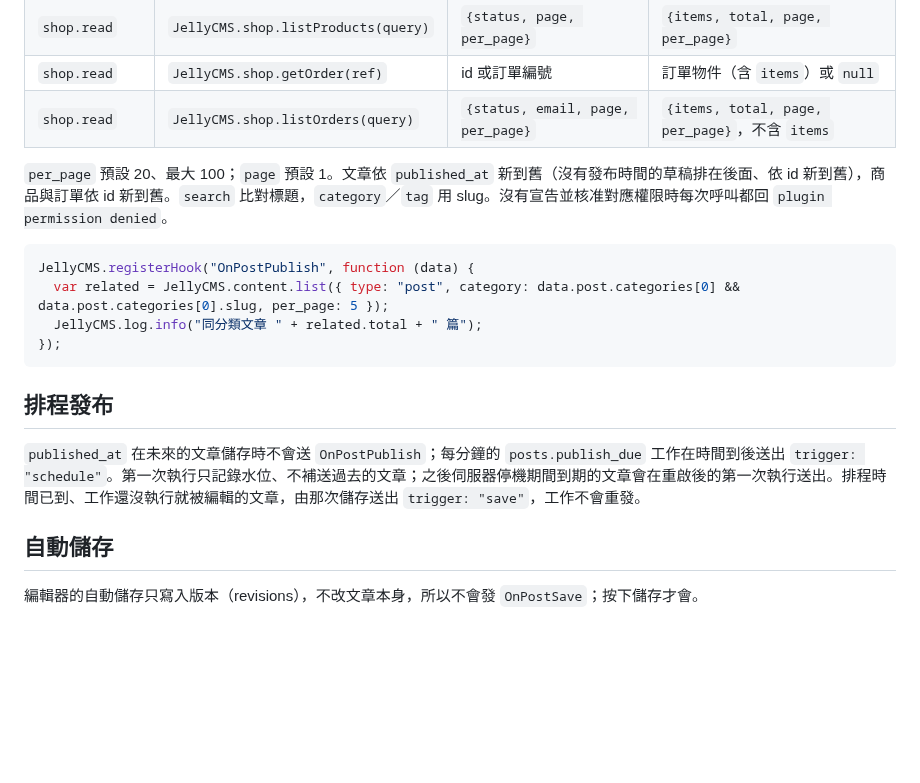
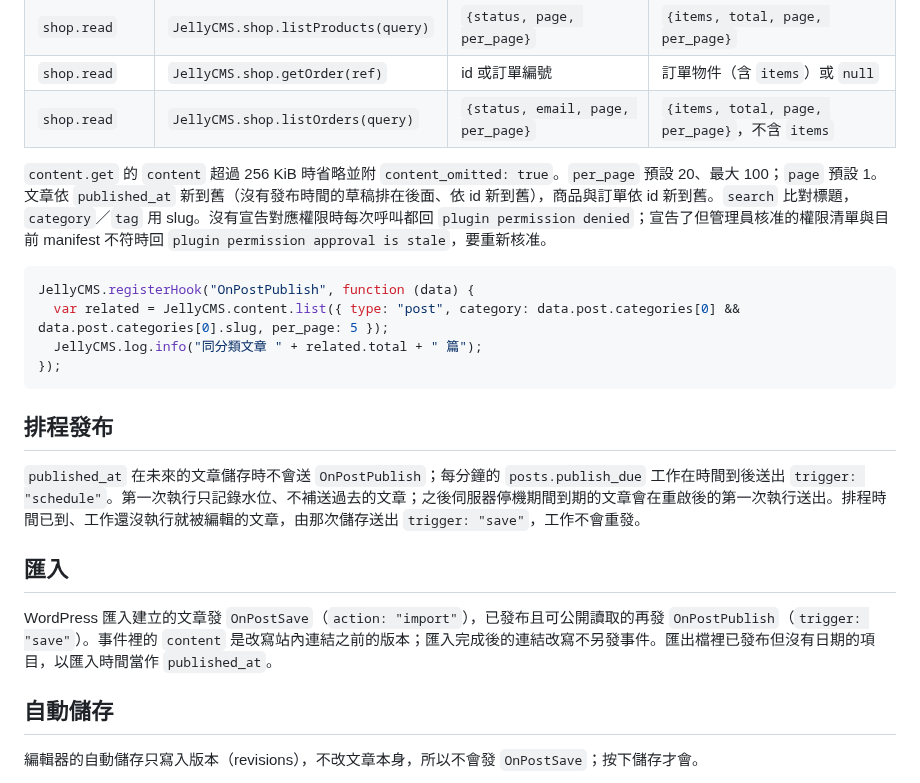
Before and after one commit to HazelnutParadise/jelly-cms, a Markdown page: docs/plugin-events.md, the part around the change. GitHub-like rendering; blank space fills up the shorter version.

Commit message:
docs(plugin): read API messages, import event content and date rule
Co-Authored-By: Claude Fable 5.1 <noreply@anthropic.com>
Claude-Session: https://claude.ai/code/session_01HWjDABWaGbcfTSh4AAcSTk

````diff
--- a/docs/plugin-events.md
+++ b/docs/plugin-events.md
@@ -93,7 +93,7 @@ JellyCMS.registerHook("OnOrderPaid", function (data) {
 | `shop.read` | `JellyCMS.shop.getOrder(ref)` | id 或訂單編號 | 訂單物件（含 `items`）或 `null` |
 | `shop.read` | `JellyCMS.shop.listOrders(query)` | `{status, email, page, per_page}` | `{items, total, page, per_page}`，不含 `items` |
 
-`per_page` 預設 20、最大 100；`page` 預設 1。文章依 `published_at` 新到舊（沒有發布時間的草稿排在後面、依 id 新到舊），商品與訂單依 id 新到舊。`search` 比對標題，`category`／`tag` 用 slug。沒有宣告並核准對應權限時每次呼叫都回 `plugin permission denied`。
+`content.get` 的 `content` 超過 256 KiB 時省略並附 `content_omitted: true`。`per_page` 預設 20、最大 100；`page` 預設 1。文章依 `published_at` 新到舊（沒有發布時間的草稿排在後面、依 id 新到舊），商品與訂單依 id 新到舊。`search` 比對標題，`category`／`tag` 用 slug。沒有宣告對應權限時每次呼叫都回 `plugin permission denied`；宣告了但管理員核准的權限清單與目前 manifest 不符時回 `plugin permission approval is stale`，要重新核准。
 
 ```javascript
 JellyCMS.registerHook("OnPostPublish", function (data) {
@@ -106,6 +106,10 @@ JellyCMS.registerHook("OnPostPublish", function (data) {
 
 `published_at` 在未來的文章儲存時不會送 `OnPostPublish`；每分鐘的 `posts.publish_due` 工作在時間到後送出 `trigger: "schedule"`。第一次執行只記錄水位、不補送過去的文章；之後伺服器停機期間到期的文章會在重啟後的第一次執行送出。排程時間已到、工作還沒執行就被編輯的文章，由那次儲存送出 `trigger: "save"`，工作不會重發。
 
+## 匯入
+
+WordPress 匯入建立的文章發 `OnPostSave`（`action: "import"`），已發布且可公開讀取的再發 `OnPostPublish`（`trigger: "save"`）。事件裡的 `content` 是改寫站內連結之前的版本；匯入完成後的連結改寫不另發事件。匯出檔裡已發布但沒有日期的項目，以匯入時間當作 `published_at`。
+
 ## 自動儲存
 
 編輯器的自動儲存只寫入版本（revisions），不改文章本身，所以不會發 `OnPostSave`；按下儲存才會。
````
Also changed, not shown: docs/tickets/29-plugin-read-api-and-extensions.md (+3 -1 lines).
